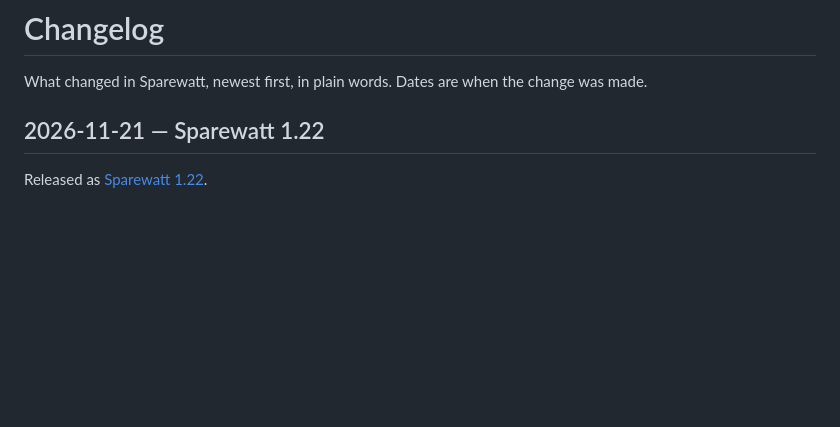
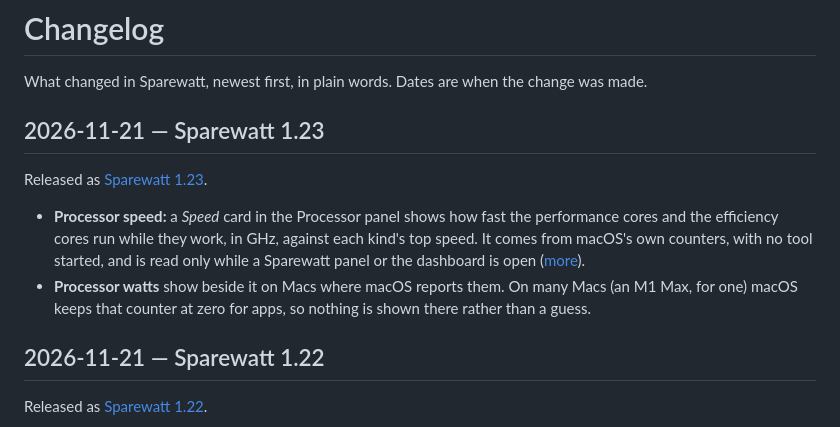
Before and after one commit to MShirazAhmad/Sparewatt-docs, a Markdown page: CHANGELOG.md, the part around the change. Drawn GitHub-style; blank space fills up the shorter version.

```diff
--- a/CHANGELOG.md
+++ b/CHANGELOG.md
@@ -1,6 +1,17 @@
 # Changelog
 
 What changed in Sparewatt, newest first, in plain words. Dates are when the change was made.
+
+## 2026-11-21 — Sparewatt 1.23
+
+Released as [Sparewatt 1.23](https://github.com/MShirazAhmad/Sparewatt-docs/releases/tag/v1.23-2026-11-21).
+
+- **Processor speed:** a *Speed* card in the Processor panel shows how fast the performance cores and the efficiency
+  cores run while they work, in GHz, against each kind's top speed. It comes from macOS's own counters, with no tool
+  started, and is read only while a Sparewatt panel or the dashboard is open
+  ([more](features/02%20Processor%2C%20graphics%20and%20memory.md#processor-panel)).
+- **Processor watts** show beside it on Macs where macOS reports them. On many Macs (an M1 Max, for one) macOS keeps
+  that counter at zero for apps, so nothing is shown there rather than a guess.
 
 ## 2026-11-21 — Sparewatt 1.22
 
```
Also changed, not shown: features/02 Processor, graphics and memory.md (+12 -2 lines), guide/10 What Sparewatt runs and reads.md (+1 -1 lines), images/features/panel-processor.png, images/features/processor-speed.png (added), images/screenshots/panel-cpu.png.
